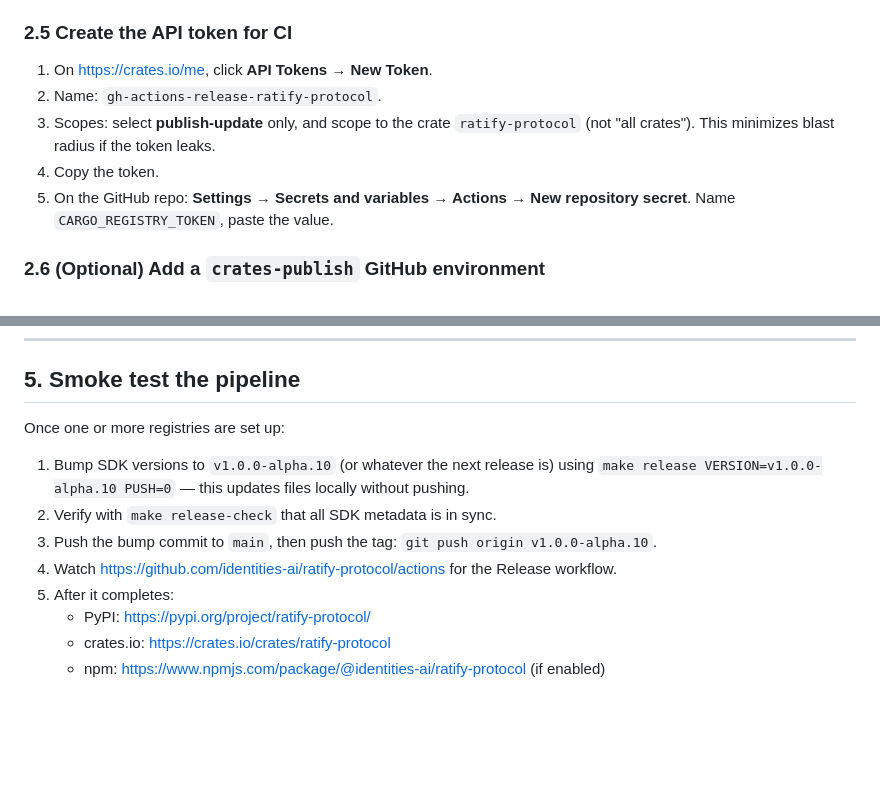
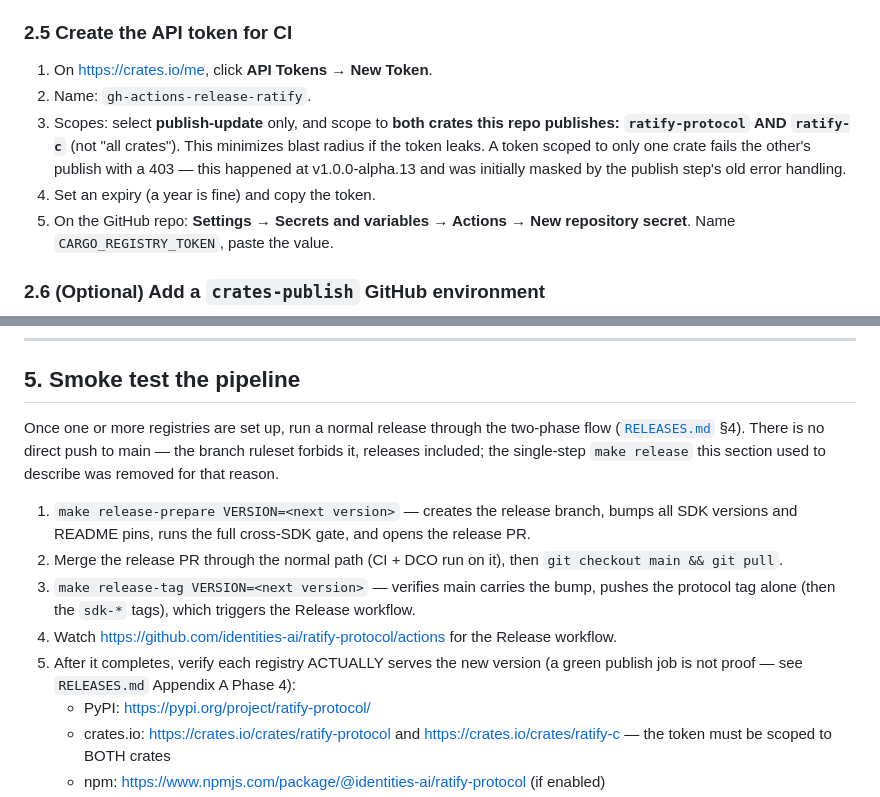
Before and after one commit to identities-ai/ratify-protocol, a Markdown page: docs/REGISTRY_SETUP.md, 2 parts joined by grey strips. Rendered like a GitHub page; blank space fills up the shorter version.

Commit message:
docs: fix REGISTRY_SETUP's removed-flow instructions and single-crate token guidance
Found while adversarially reviewing this PR's own class of staleness:

- REGISTRY_SETUP §5 (smoke test) still documented the REMOVED single-step
  'make release ... PUSH=0' flow including 'push the bump commit to main'
  — the exact direct-push pattern the branch ruleset now forbids.
  Rewritten to the two-phase release-prepare/release-tag flow with the
  Phase 4 registry-verification step.
- REGISTRY_SETUP §3 (token setup) was the ORIGIN of the alpha.13 403: it
  instructed scoping the crates.io token to ratify-protocol only. Now
  instructs both crates + expiry, and records the incident.
- RELEASES.md §5.2 secrets table: same single-crate guidance corrected.

Signed-off-by: chuks <891251+chuks@users.noreply.github.com>

```diff
--- a/docs/REGISTRY_SETUP.md
+++ b/docs/REGISTRY_SETUP.md
@@ -154,11 +154,14 @@ This removes the personal-account attribution from the crate page entirely.
 ### 2.5 Create the API token for CI
 
 1. On <https://crates.io/me>, click **API Tokens → New Token**.
-2. Name: `gh-actions-release-ratify-protocol`.
-3. Scopes: select **publish-update** only, and scope to the crate
-   `ratify-protocol` (not "all crates"). This minimizes blast radius if the
-   token leaks.
-4. Copy the token.
+2. Name: `gh-actions-release-ratify`.
+3. Scopes: select **publish-update** only, and scope to **both crates this
+   repo publishes: `ratify-protocol` AND `ratify-c`** (not "all crates").
+   This minimizes blast radius if the token leaks. A token scoped to only
+   one crate fails the other's publish with a 403 — this happened at
+   v1.0.0-alpha.13 and was initially masked by the publish step's old
+   error handling.
+4. Set an expiry (a year is fine) and copy the token.
 5. On the GitHub repo: **Settings → Secrets and variables → Actions →
    New repository secret**. Name `CARGO_REGISTRY_TOKEN`, paste the value.
 
@@ -242,16 +245,25 @@ These should already match — verify and fix if not:
 
 ## 5. Smoke test the pipeline
 
-Once one or more registries are set up:
+Once one or more registries are set up, run a normal release through the
+two-phase flow ([`RELEASES.md`](RELEASES.md) §4). There is no direct push to
+main — the branch ruleset forbids it, releases included; the single-step
+`make release` this section used to describe was removed for that reason.
 
-1. Bump SDK versions to `v1.0.0-alpha.10` (or whatever the next release is)
-   using `make release VERSION=v1.0.0-alpha.10 PUSH=0` — this updates files
-   locally without pushing.
-2. Verify with `make release-check` that all SDK metadata is in sync.
-3. Push the bump commit to `main`, then push the tag: `git push origin v1.0.0-alpha.10`.
+1. `make release-prepare VERSION=<next version>` — creates the release
+   branch, bumps all SDK versions and README pins, runs the full cross-SDK
+   gate, and opens the release PR.
+2. Merge the release PR through the normal path (CI + DCO run on it), then
+   `git checkout main && git pull`.
+3. `make release-tag VERSION=<next version>` — verifies main carries the
+   bump, pushes the protocol tag alone (then the `sdk-*` tags), which
+   triggers the Release workflow.
 4. Watch <https://github.com/identities-ai/ratify-protocol/actions> for the
    Release workflow.
-5. After it completes:
+5. After it completes, verify each registry ACTUALLY serves the new version
+   (a green publish job is not proof — see `RELEASES.md` Appendix A Phase 4):
    - PyPI: <https://pypi.org/project/ratify-protocol/>
-   - crates.io: <https://crates.io/crates/ratify-protocol>
+   - crates.io: <https://crates.io/crates/ratify-protocol> and
+     <https://crates.io/crates/ratify-c> — the token must be scoped to
+     BOTH crates
    - npm: <https://www.npmjs.com/package/@identities-ai/ratify-protocol> (if enabled)
```
Also changed, not shown: other parts of docs/REGISTRY_SETUP.md (+1 -1 lines), docs/RELEASES.md (+1 -1 lines).
